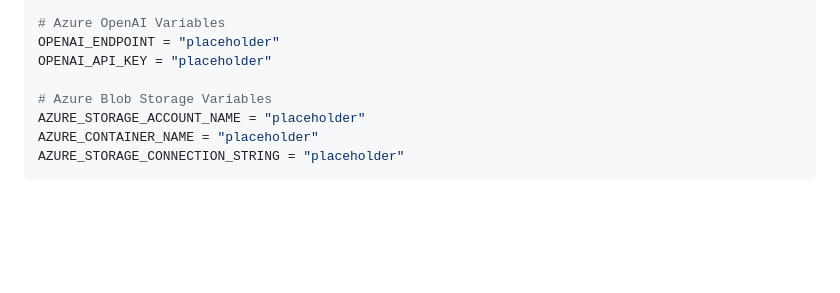
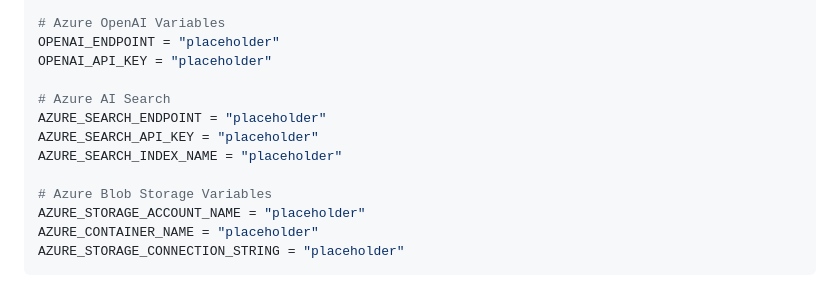
Before and after one commit to Harmxn02/DELAWARExHOWEST, a Markdown page: README.md, the part around the change. Rendered like a GitHub page; blank space fills up the shorter version.

```diff
--- a/README.md
+++ b/README.md
@@ -77,6 +77,11 @@ DOC_INTEL_API_KEY = "placeholder"
 OPENAI_ENDPOINT = "placeholder"
 OPENAI_API_KEY = "placeholder"
 
+# Azure AI Search
+AZURE_SEARCH_ENDPOINT = "placeholder"
+AZURE_SEARCH_API_KEY = "placeholder"
+AZURE_SEARCH_INDEX_NAME = "placeholder"
+
 # Azure Blob Storage Variables
 AZURE_STORAGE_ACCOUNT_NAME = "placeholder"
 AZURE_CONTAINER_NAME = "placeholder"
```
